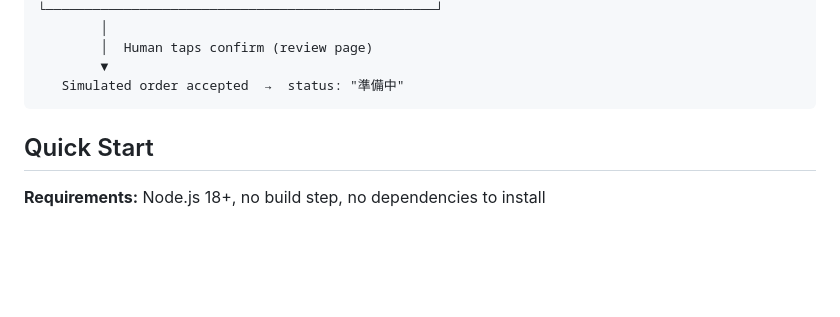
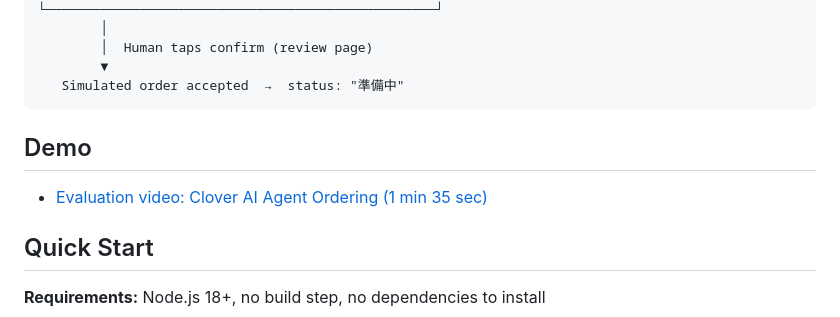
Before and after one commit to CloverAI-Family/clover-ai-ordering, a Markdown page: README.md, the part around the change. GitHub-like rendering; blank space fills up the shorter version.

Commit message:
Add evaluation video

````diff
--- a/README.md
+++ b/README.md
@@ -53,6 +53,10 @@ Customer's Personal AI (e.g., Claude, GPT, Gemini)
         ▼
    Simulated order accepted  →  status: "準備中"
 ```
+
+## Demo
+
+- [Evaluation video: Clover AI Agent Ordering (1 min 35 sec)](https://www.youtube.com/watch?v=CUQ6OsLht7c)
 
 ## Quick Start
 
````
Also changed, not shown: README.zh-TW.md (+4 -0 lines).
